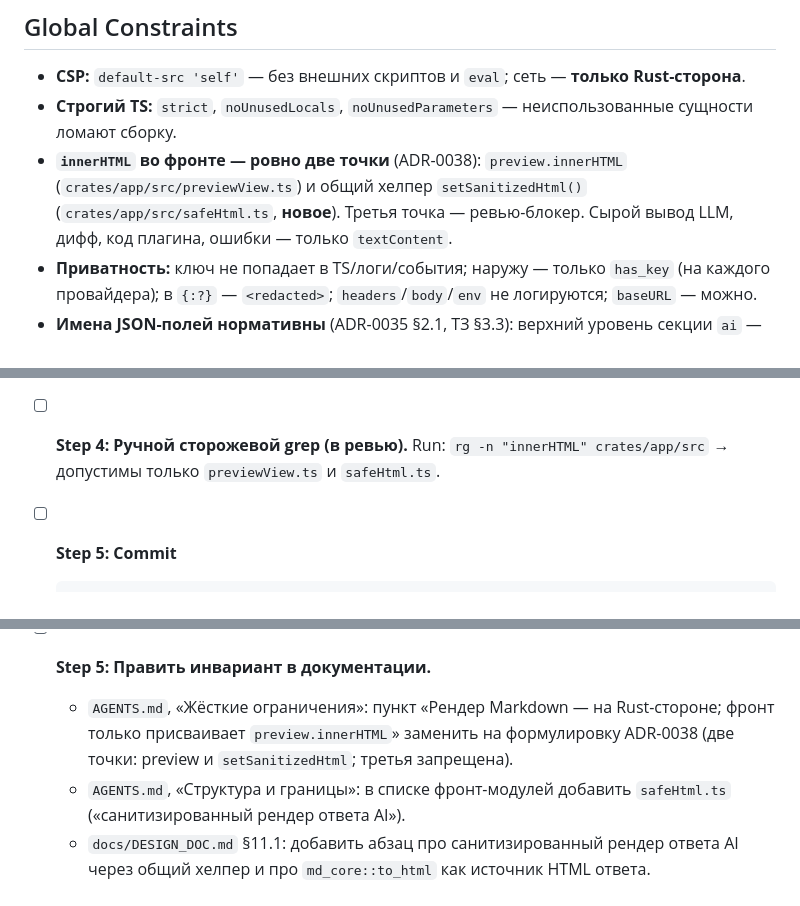
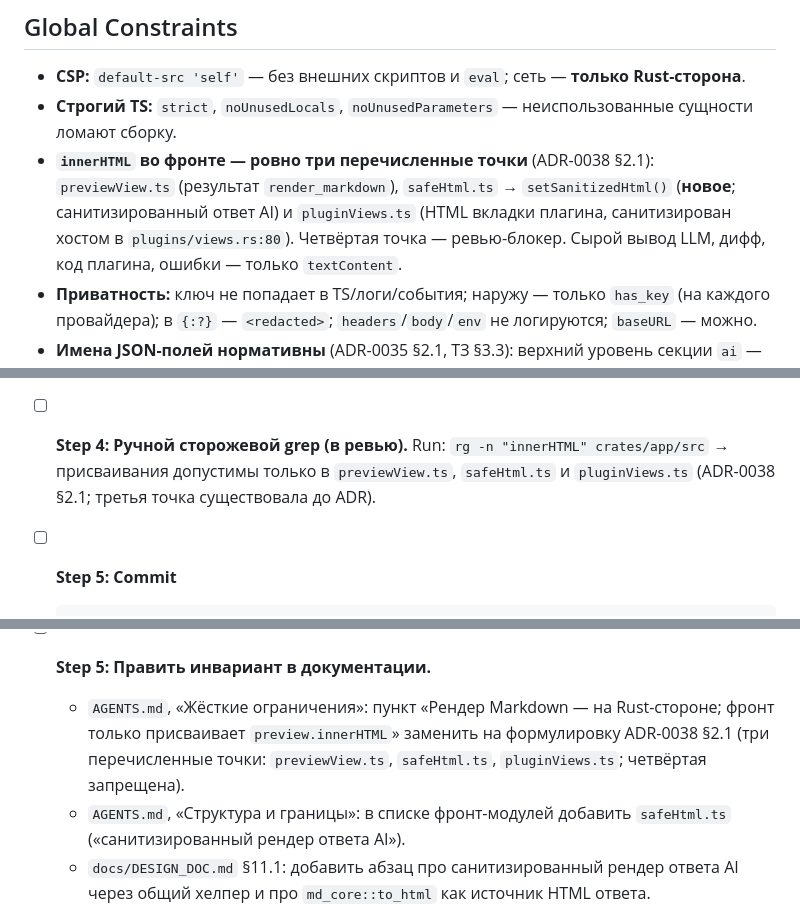
Before and after one commit to Demonss11/darmark, a Markdown page: tasks/PLAN-AI-PHASE3-MCP-v2.md, 3 parts joined by grey strips. Rendered like a GitHub page.

```diff
--- a/tasks/PLAN-AI-PHASE3-MCP-v2.md
+++ b/tasks/PLAN-AI-PHASE3-MCP-v2.md
@@ -48,10 +48,10 @@ WebdriverIO.
 
 - **CSP:** `default-src 'self'` — без внешних скриптов и `eval`; сеть — **только Rust-сторона**.
 - **Строгий TS:** `strict`, `noUnusedLocals`, `noUnusedParameters` — неиспользованные сущности ломают сборку.
-- **`innerHTML` во фронте — ровно две точки** (ADR-0038): `preview.innerHTML`
-  (`crates/app/src/previewView.ts`) и общий хелпер `setSanitizedHtml()`
-  (`crates/app/src/safeHtml.ts`, **новое**). Третья точка — ревью-блокер. Сырой вывод LLM,
-  дифф, код плагина, ошибки — только `textContent`.
+- **`innerHTML` во фронте — ровно три перечисленные точки** (ADR-0038 §2.1): `previewView.ts`
+  (результат `render_markdown`), `safeHtml.ts` → `setSanitizedHtml()` (**новое**; санитизированный
+  ответ AI) и `pluginViews.ts` (HTML вкладки плагина, санитизирован хостом в `plugins/views.rs:80`).
+  Четвёртая точка — ревью-блокер. Сырой вывод LLM, дифф, код плагина, ошибки — только `textContent`.
 - **Приватность:** ключ не попадает в TS/логи/события; наружу — только `has_key` (на каждого
   провайдера); в `{:?}` — `<redacted>`; `headers`/`body`/`env` не логируются; `baseURL` — можно.
 - **Имена JSON-полей нормативны** (ADR-0035 §2.1, ТЗ §3.3): верхний уровень секции `ai` —
@@ -228,7 +228,8 @@ WebdriverIO.
   иначе `noUnusedLocals` завалит сборку; это же проверяет, что экспорты используемы дальше).
 
 - [ ] **Step 4: Ручной сторожевой grep (в ревью).**
-  Run: `rg -n "innerHTML" crates/app/src` → допустимы только `previewView.ts` и `safeHtml.ts`.
+  Run: `rg -n "innerHTML" crates/app/src` → присваивания допустимы только в `previewView.ts`,
+  `safeHtml.ts` и `pluginViews.ts` (ADR-0038 §2.1; третья точка существовала до ADR).
 
 - [ ] **Step 5: Commit**
 
@@ -324,8 +325,8 @@ WebdriverIO.
 
 - [ ] **Step 5: Править инвариант в документации.**
   - `AGENTS.md`, «Жёсткие ограничения»: пункт «Рендер Markdown — на Rust-стороне; фронт только
-    присваивает `preview.innerHTML`» заменить на формулировку ADR-0038 (две точки: preview и
-    `setSanitizedHtml`; третья запрещена).
+    присваивает `preview.innerHTML`» заменить на формулировку ADR-0038 §2.1 (три перечисленные
+    точки: `previewView.ts`, `safeHtml.ts`, `pluginViews.ts`; четвёртая запрещена).
   - `AGENTS.md`, «Структура и границы»: в списке фронт-модулей добавить `safeHtml.ts`
     («санитизированный рендер ответа AI»).
   - `docs/DESIGN_DOC.md` §11.1: добавить абзац про санитизированный рендер ответа AI через
```
Also changed, not shown: docs/adr/0038-ai-response-markdown-render.md (+27 -16 lines).
